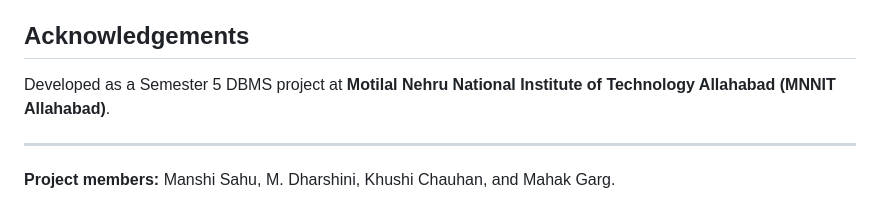
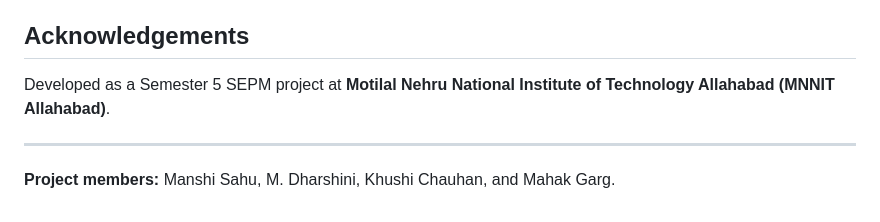
Before and after one commit to molkaseemadharshinireddy-wq/centralized-college-database, a Markdown page: README.md, the part around the change. Rendered like a GitHub page.

Commit message:
final_commit

```diff
--- a/README.md
+++ b/README.md
@@ -221,7 +221,7 @@ To initialize the database without starting the servers, run `npm run db:setup`.
 
 ## Acknowledgements
 
-Developed as a Semester 5 DBMS project at **Motilal Nehru National Institute of Technology Allahabad (MNNIT Allahabad)**.
+Developed as a Semester 5 SEPM project at **Motilal Nehru National Institute of Technology Allahabad (MNNIT Allahabad)**.
 
 ---
 
```
